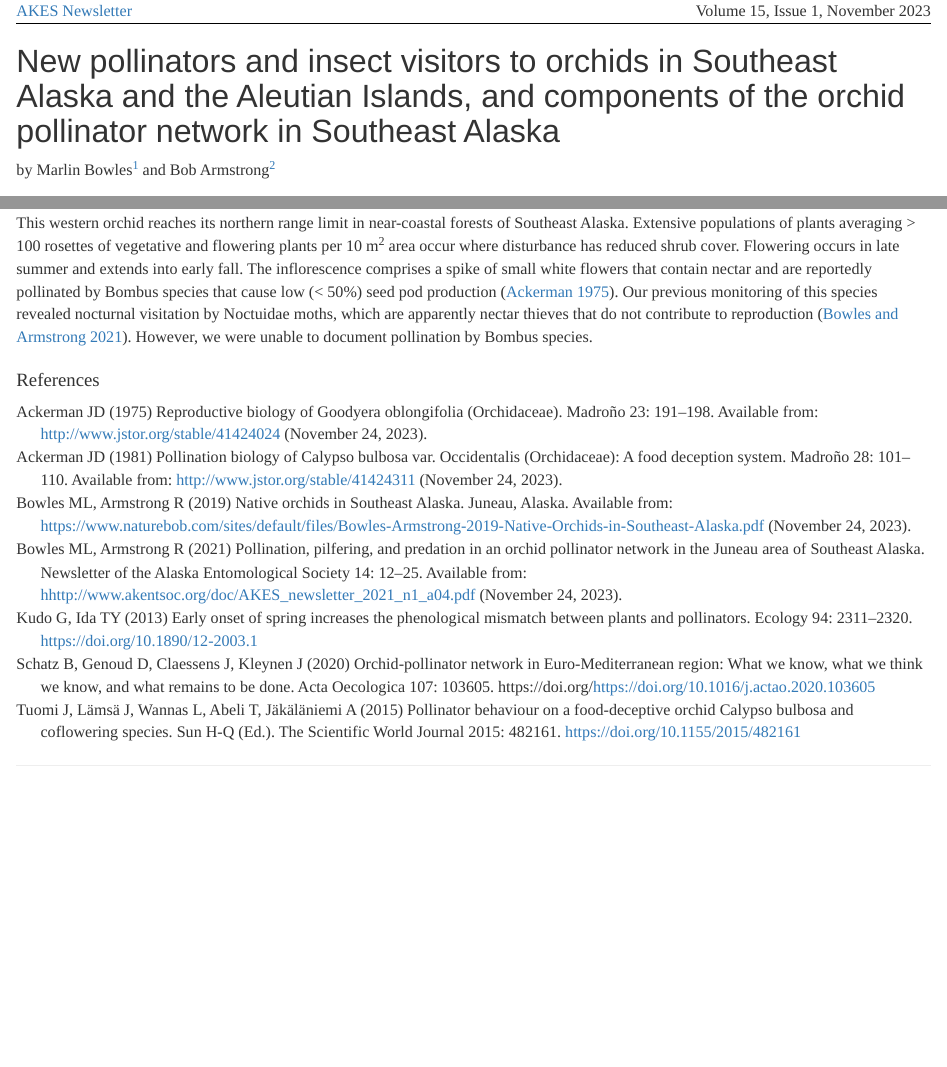
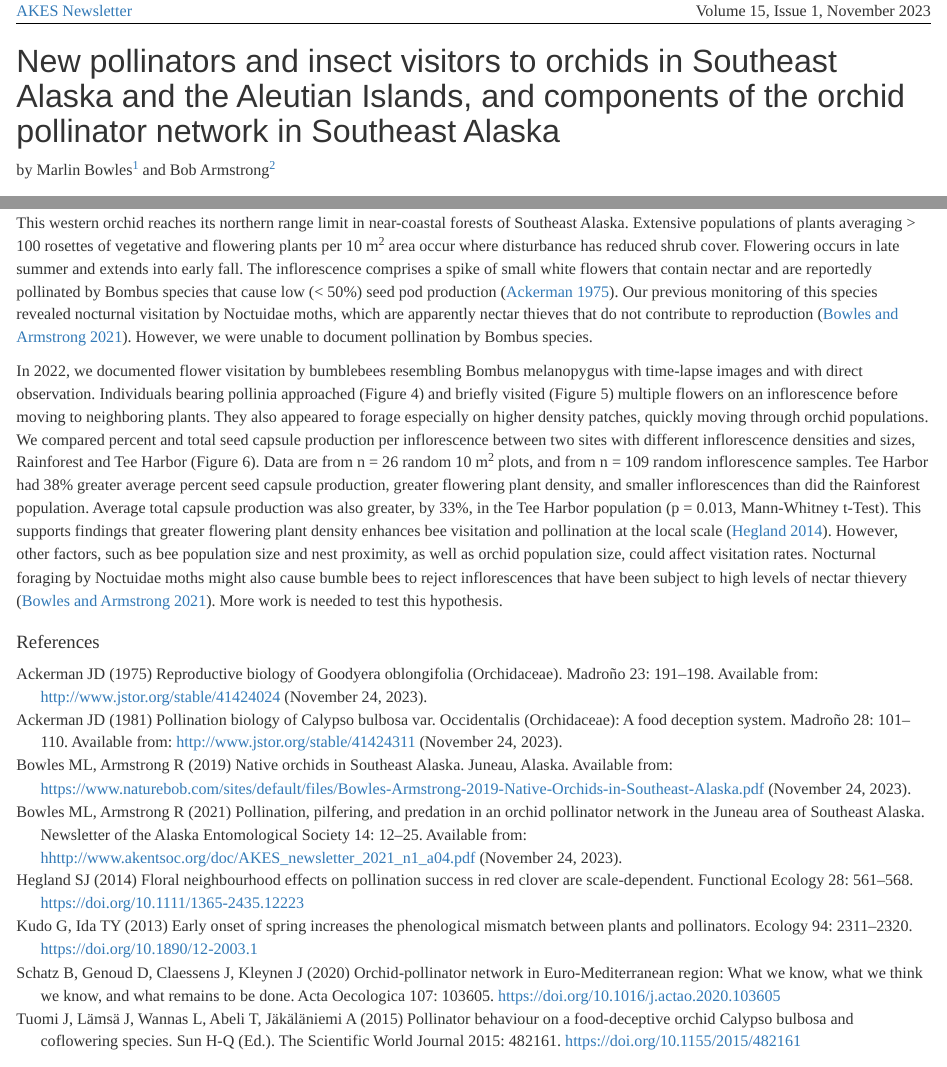
Before and after one commit to Alaska-Entomological-Society/AKES_Newsletter, an R Markdown document (2023/01/orchid_pollinators.Rmd): the page in a window 1100 px wide, from its top, and a second part further down, joined at a grey line. Rendered offline with R 4.5, knitr and Pandoc, with nearby package versions.

Commit message:
Continue with Goodyera

```diff
--- a/2023/01/orchid_pollinators.Rmd
+++ b/2023/01/orchid_pollinators.Rmd
@@ -56,5 +56,6 @@ In 2023, a late spring in our study area delayed flowering of *C. bulbosa*, allo
 
 This western orchid reaches its northern range limit in near-coastal forests of Southeast Alaska.  Extensive populations of plants averaging > 100 rosettes of vegetative and flowering plants per 10 m^2^ area occur where disturbance has reduced shrub cover.  Flowering occurs in late summer and extends into early fall.  The inflorescence comprises a spike of small white flowers that contain nectar and are reportedly pollinated by *Bombus* species that cause low (< 50%) seed pod production [@Ackerman1975].  Our previous monitoring of this species revealed nocturnal visitation by Noctuidae moths, which are apparently nectar thieves that do not contribute to reproduction [@BowlesArmstrong2021].  However, we were unable to document pollination by *Bombus* species.
 
+In 2022, we documented flower visitation by bumblebees resembling *Bombus melanopygus* with time-lapse images and with direct observation.  Individuals bearing pollinia approached (Figure 4) and briefly visited (Figure 5) multiple flowers on an inflorescence before moving to neighboring plants.  They also appeared to forage especially on higher density patches, quickly moving through orchid populations.  We compared percent and total seed capsule production per inflorescence between two sites with different inflorescence densities and sizes, Rainforest and Tee Harbor (Figure 6).  Data are from *n* = 26 random 10 m^2^ plots, and from *n* = 109 random inflorescence samples.  Tee Harbor had 38% greater average percent seed capsule production, greater flowering plant density, and smaller inflorescences than did the Rainforest population.  Average total capsule production was also greater, by 33%, in the Tee Harbor population (*p* = 0.013, Mann-Whitney *t*-Test). This supports findings that greater flowering plant density enhances bee visitation and pollination at the local scale [@Hegland2014].  However, other factors, such as bee population size and nest proximity, as well as orchid population size, could affect visitation rates.  Nocturnal foraging by Noctuidae moths might also cause bumble bees to reject inflorescences that have been subject to high levels of nectar thievery [@BowlesArmstrong2021].  More work is needed to test this hypothesis.
 
 ## References
--- a/2023/01/orchid_pollinators.bib
+++ b/2023/01/orchid_pollinators.bib
@@ -46,6 +46,17 @@
 	urldate = {2023-11-24},
 }
 
+@article{Hegland2014,
+author = {Hegland, Stein J.},
+title = {Floral neighbourhood effects on pollination success in red clover are scale-dependent},
+journal = {Functional Ecology},
+volume = {28},
+number = {3},
+pages = {561-568},
+doi = {10.1111/1365-2435.12223},
+year = {2014}
+}
+
 @article{KudoIda2013,
  doi = {10.1890/12-2003.1},
  author = {Gaku Kudo and Takashi Y. Ida},
@@ -66,7 +77,7 @@ volume = {107},
 pages = {103605},
 year = {2020},
 issn = {1146-609X},
-doi = {https://doi.org/10.1016/j.actao.2020.103605},
+doi = {10.1016/j.actao.2020.103605},
 author = {Bertrand Schatz and David Genoud and Jean Claessens and Jacques Kleynen},
 }
 
```
